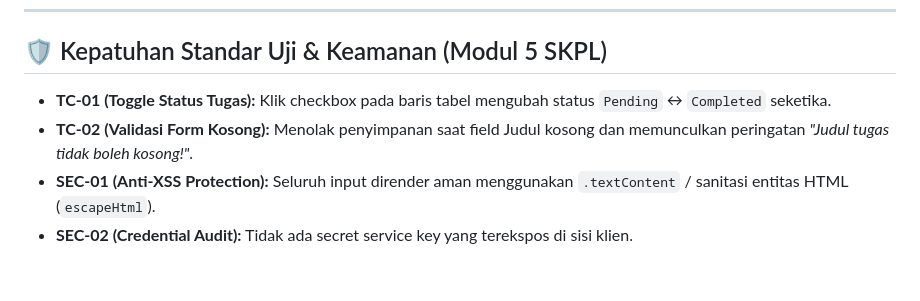
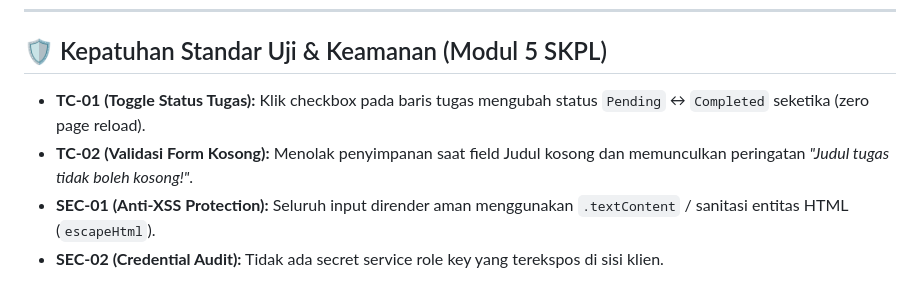
Before and after one commit to IlhamHabibMaulana/workshop, a Markdown page: README.md, the part around one of its changes. GitHub-like rendering.

```diff
--- a/README.md
+++ b/README.md
@@ -43,7 +52,7 @@ Cukup buka berkas `index.html` langsung menggunakan web browser apa pun (Google
 ---
 
 ## 🛡️ Kepatuhan Standar Uji & Keamanan (Modul 5 SKPL)
-* **TC-01 (Toggle Status Tugas):** Klik checkbox pada baris tabel mengubah status `Pending` ↔ `Completed` seketika.
+* **TC-01 (Toggle Status Tugas):** Klik checkbox pada baris tugas mengubah status `Pending` ↔ `Completed` seketika (zero page reload).
 * **TC-02 (Validasi Form Kosong):** Menolak penyimpanan saat field Judul kosong dan memunculkan peringatan *"Judul tugas tidak boleh kosong!"*.
 * **SEC-01 (Anti-XSS Protection):** Seluruh input dirender aman menggunakan `.textContent` / sanitasi entitas HTML (`escapeHtml`).
-* **SEC-02 (Credential Audit):** Tidak ada secret service key yang terekspos di sisi klien.
+* **SEC-02 (Credential Audit):** Tidak ada secret service role key yang terekspos di sisi klien.
```
Also changed, not shown: other parts of README.md (+18 -9 lines), DESIGN.md (+46 -82 lines), screenshot.png (added), 1 other file.
